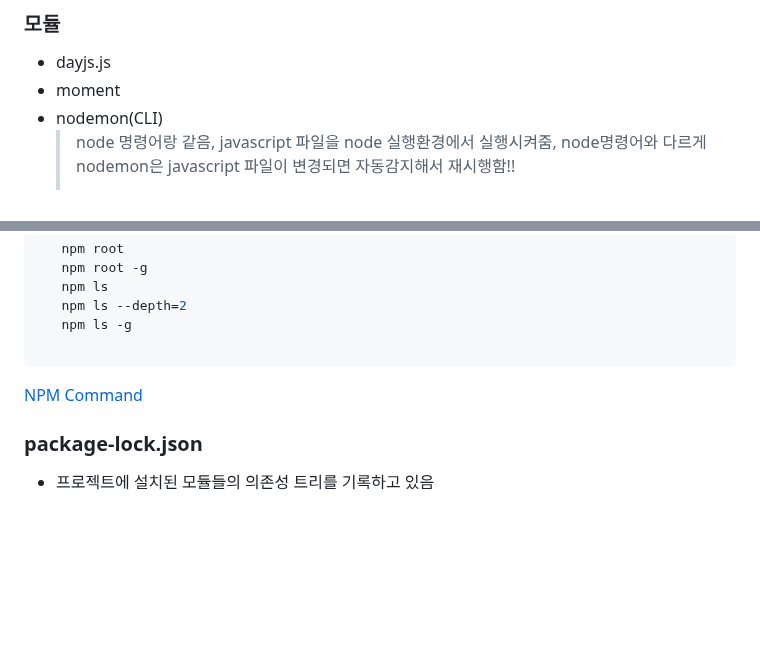
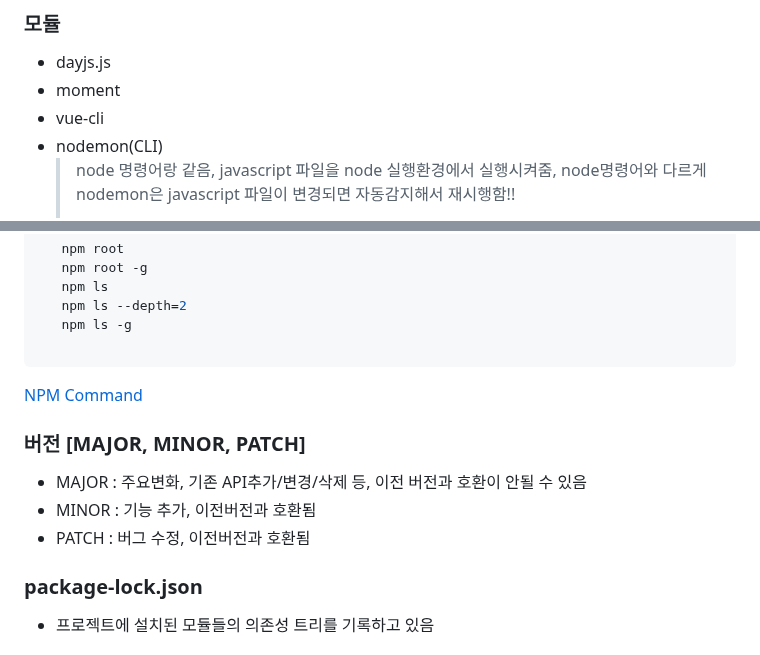
Before and after one commit to jjunmi/Javascript-0, a Markdown page: README.md, 2 parts joined by grey strips. Drawn GitHub-style; blank space fills up the shorter version.

````diff
--- a/README.md
+++ b/README.md
@@ -605,6 +605,7 @@ commonjs > index.js
 ### 모듈
 - dayjs.js
 - moment
+- vue-cli
 - nodemon(CLI)
    > node 명령어랑 같음, javascript 파일을 node 실행환경에서 실행시켜줌, node명령어와 다르게 nodemon은 javascript 파일이 변경되면 자동감지해서 재시행함!!
    >> ./node_modules/.bin/nodemon index.js -> 로컬에 설치 되어있기 때문에 실행할때 index.js 파일에 접근해서 실행해야함
@@ -722,6 +723,11 @@ commonjs > index.js
 
 ```
 [NPM Command](https://docs.npmjs.com/cli/v10/commands)
+### 버전 [MAJOR, MINOR, PATCH]
+- MAJOR : 주요변화, 기존 API추가/변경/삭제 등, 이전 버전과 호환이 안될 수 있음
+- MINOR : 기능 추가, 이전버전과 호환됨
+- PATCH : 버그 수정, 이전버전과 호환됨
+
 ### package-lock.json
 - 프로젝트에 설치된 모듈들의 의존성 트리를 기록하고 있음
 
````
